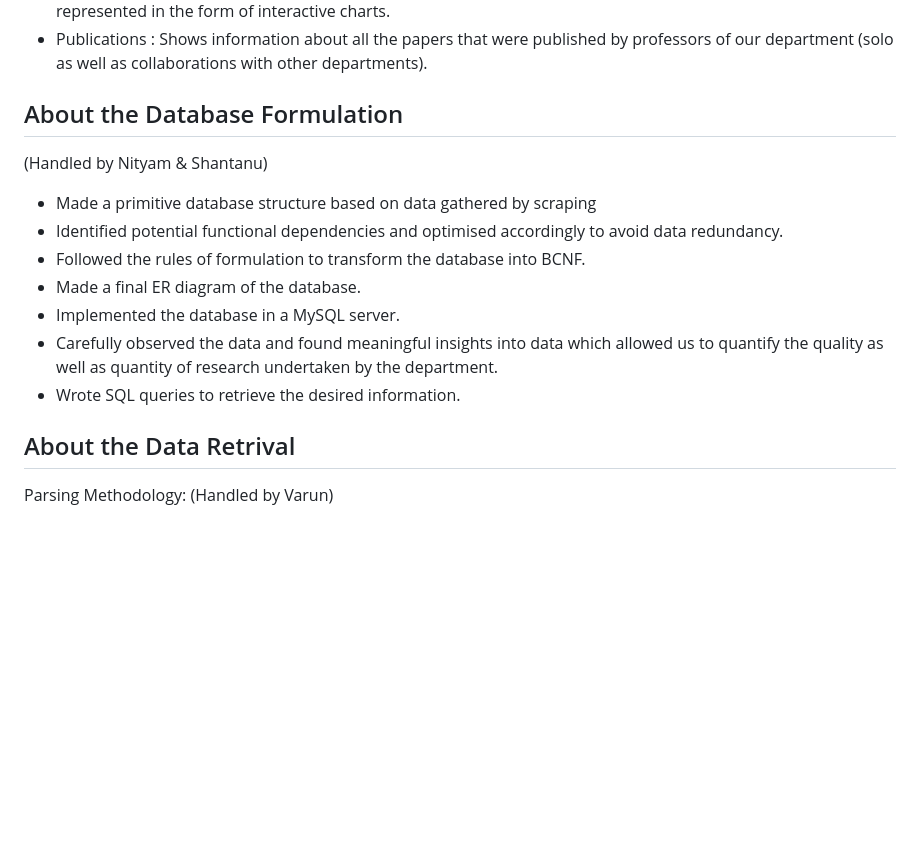
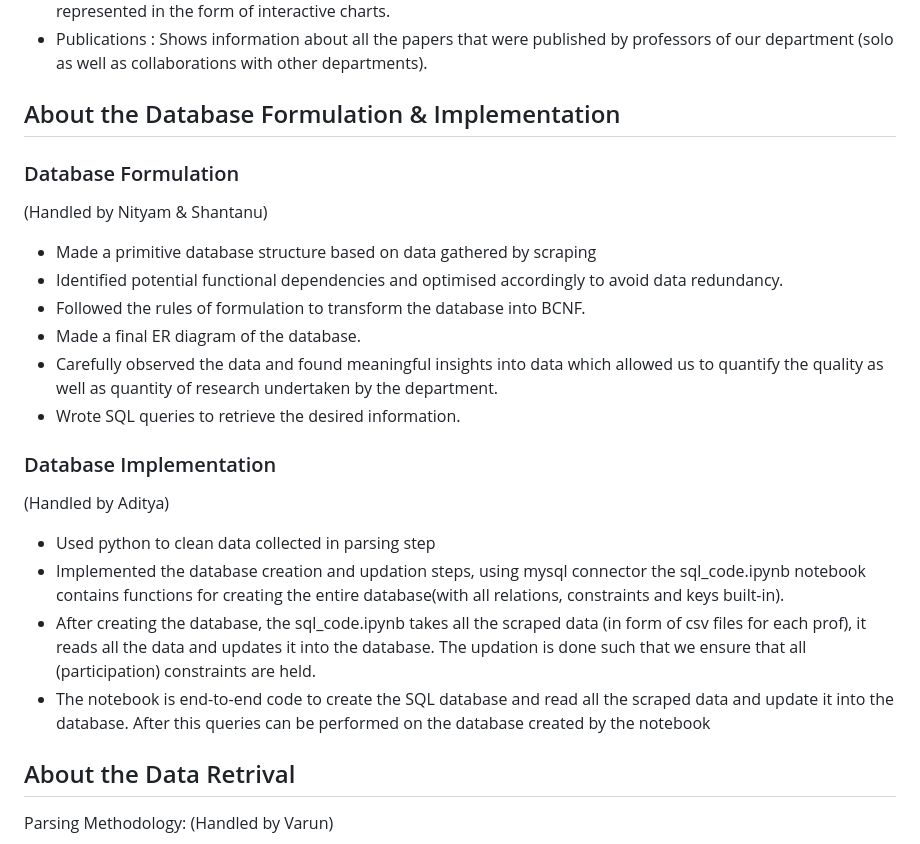
Before and after one commit to Rockhopper130/dbms_lab_endsem, a Markdown page: README.md, the part around the change. Rendered like a GitHub page; blank space fills up the shorter version.

```diff
--- a/README.md
+++ b/README.md
@@ -27,15 +27,23 @@
  </ul>
 
 
-## About the Database Formulation
+## About the Database Formulation & Implementation
+
+### Database Formulation
 (Handled by Nityam & Shantanu)
 - Made a primitive database structure based on data gathered by scraping
 - Identified potential functional dependencies and optimised accordingly to avoid data redundancy.
 - Followed the rules of formulation to transform the database into BCNF.
 - Made a final ER diagram of the database.
-- Implemented the database in a MySQL server.
 - Carefully observed the data and found meaningful insights into data which allowed us to quantify the quality as well as quantity of research undertaken by the department.
 - Wrote SQL queries to retrieve the desired information.
+
+### Database Implementation
+(Handled by Aditya)
+- Used python to clean data collected in parsing step
+- Implemented the database creation and updation steps, using mysql connector the sql_code.ipynb notebook contains functions for creating the entire database(with all relations, constraints and keys built-in).
+- After creating the database, the sql_code.ipynb takes all the scraped data (in form of csv files for each prof), it reads all the data and updates it into the database. The updation is done such that we ensure that all (participation) constraints are held.
+- The notebook is end-to-end code to create the SQL database and read all the scraped data and update it into the database. After this queries can be performed on the database created by the notebook
 
 ## About the Data Retrival
 
```
